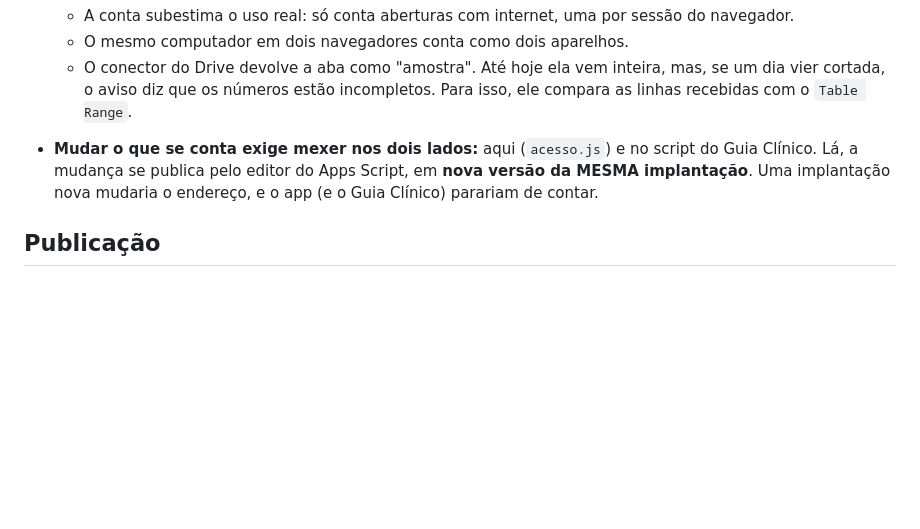
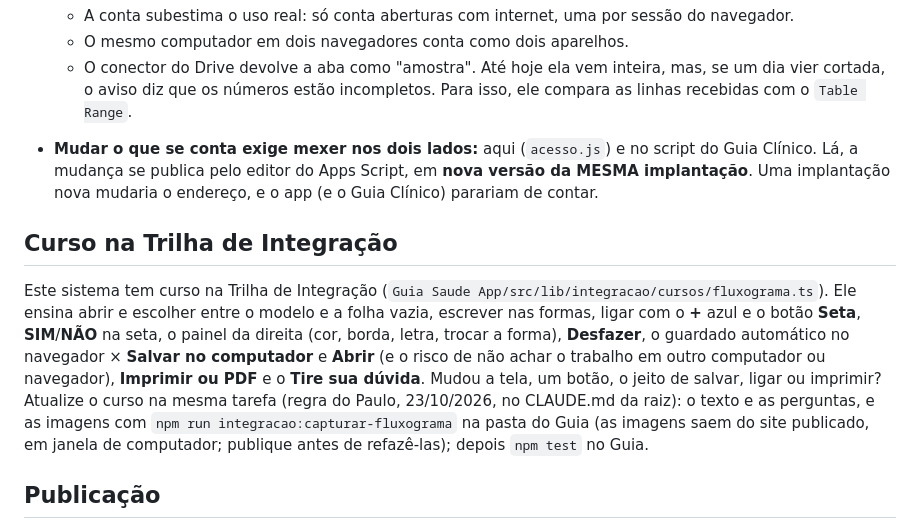
Before and after one commit to paulosgp/fluxograma-facil, a Markdown page: CLAUDE.md, the part around the change. Rendered like a GitHub page; blank space fills up the shorter version.

Commit message:
CLAUDE.md: curso na Trilha de Integração (o curso acompanha o app)
Co-Authored-By: Claude Opus 5.5 <noreply@anthropic.com>

```diff
--- a/CLAUDE.md
+++ b/CLAUDE.md
@@ -283,6 +283,10 @@ pessoas estão utilizando ele... com a rotina de me avisar todos os dias quantas
   implantação**. Uma implantação nova mudaria o endereço, e o app (e o Guia Clínico) parariam de
   contar.
 
+## Curso na Trilha de Integração
+
+Este sistema tem curso na Trilha de Integração (`Guia Saude App/src/lib/integracao/cursos/fluxograma.ts`). Ele ensina abrir e escolher entre o modelo e a folha vazia, escrever nas formas, ligar com o **+** azul e o botão **Seta**, **SIM**/**NÃO** na seta, o painel da direita (cor, borda, letra, trocar a forma), **Desfazer**, o guardado automático no navegador × **Salvar no computador** e **Abrir** (e o risco de não achar o trabalho em outro computador ou navegador), **Imprimir ou PDF** e o **Tire sua dúvida**. Mudou a tela, um botão, o jeito de salvar, ligar ou imprimir? Atualize o curso na mesma tarefa (regra do Paulo, 23/10/2026, no CLAUDE.md da raiz): o texto e as perguntas, e as imagens com `npm run integracao:capturar-fluxograma` na pasta do Guia (as imagens saem do site publicado, em janela de computador; publique antes de refazê-las); depois `npm test` no Guia.
+
 ## Publicação
 
 **No ar em `https://fluxograma.guiaaps.com.br`** desde 30/09/2026, no GitHub Pages com domínio
```
